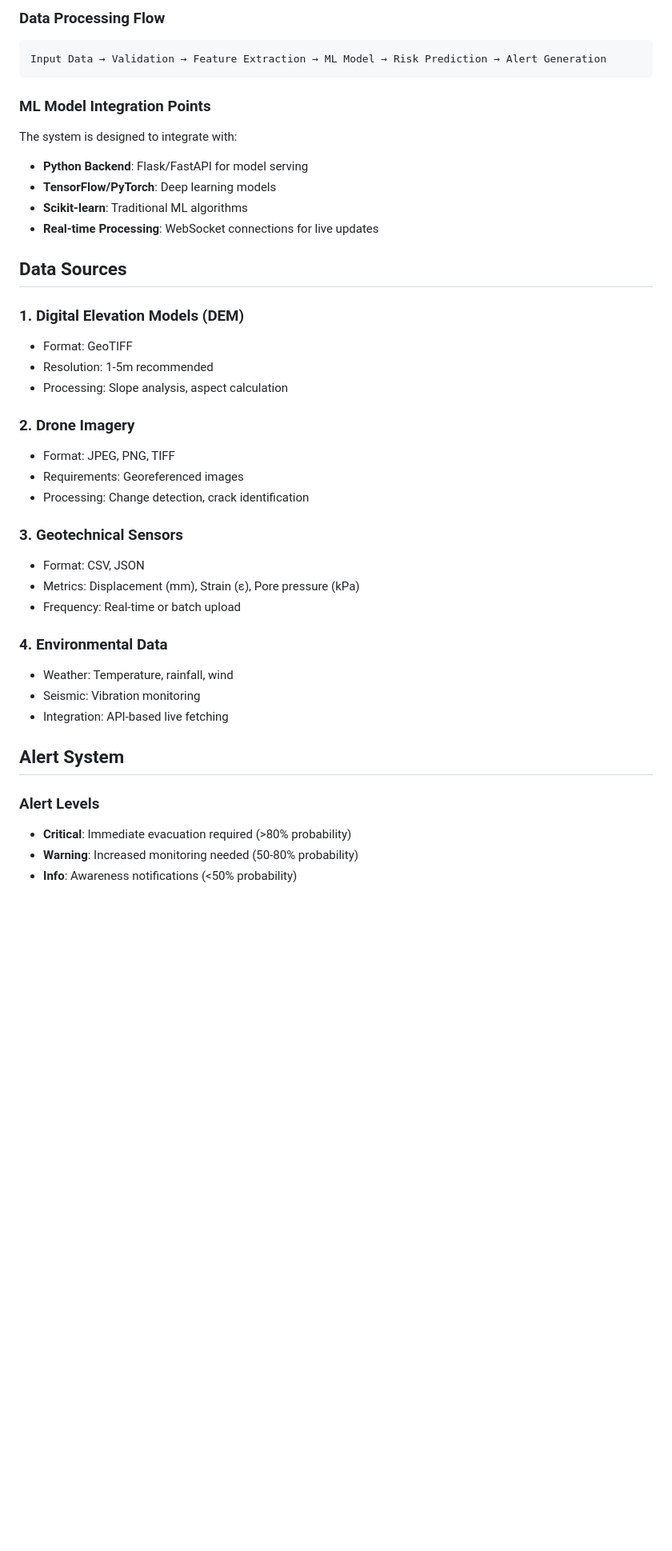
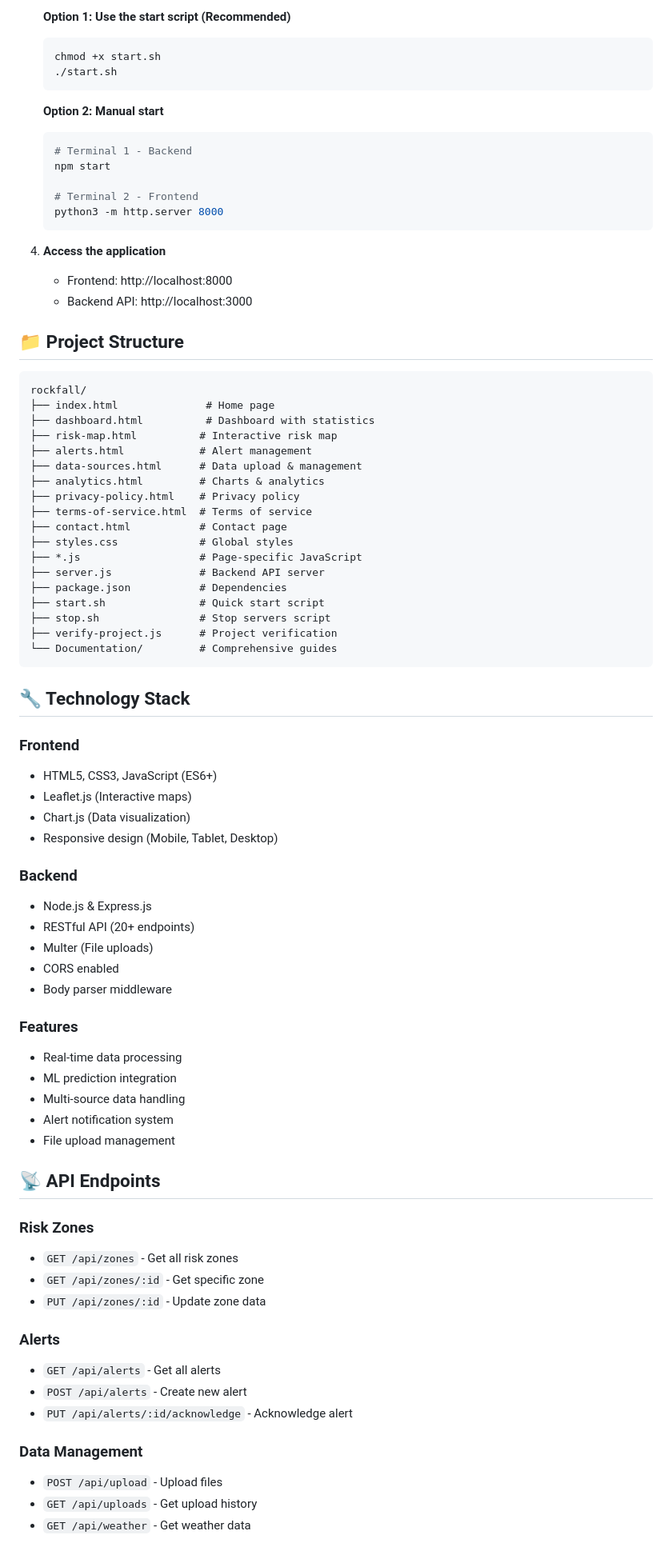
Before and after one commit to Bunny6397/RockFall-AI-Monitor, a Markdown page: README.md, the part around one of its changes. Shown at 80% size. GitHub-like rendering; blank space fills up the shorter version.

Commit message:
Update README with comprehensive documentation and badges

````diff
--- a/README.md
+++ b/README.md
@@ -53,42 +71,82 @@ An intelligent, real-time rockfall prediction system for open-pit mines using ma
 
-### Data Processing Flow
+   **Option 1: Use the start script (Recommended)**
+   ```bash
+   chmod +x start.sh
+   ./start.sh
+   ```
+
+   **Option 2: Manual start**
+   ```bash
+   # Terminal 1 - Backend
+   npm start
+
+   # Terminal 2 - Frontend
+   python3 -m http.server 8000
+   ```
+
+4. **Access the application**
+   - Frontend: http://localhost:8000
+   - Backend API: http://localhost:3000
+
+## 📁 Project Structure
+
 ```
-Input Data → Validation → Feature Extraction → ML Model → Risk Prediction → Alert Generation
+rockfall/
+├── index.html              # Home page
+├── dashboard.html          # Dashboard with statistics
+├── risk-map.html          # Interactive risk map
+├── alerts.html            # Alert management
+├── data-sources.html      # Data upload & management
+├── analytics.html         # Charts & analytics
+├── privacy-policy.html    # Privacy policy
+├── terms-of-service.html  # Terms of service
+├── contact.html           # Contact page
+├── styles.css             # Global styles
+├── *.js                   # Page-specific JavaScript
+├── server.js              # Backend API server
+├── package.json           # Dependencies
+├── start.sh               # Quick start script
+├── stop.sh                # Stop servers script
+├── verify-project.js      # Project verification
+└── Documentation/         # Comprehensive guides
 ```
 
-### ML Model Integration Points
-The system is designed to integrate with:
-- **Python Backend**: Flask/FastAPI for model serving
-- **TensorFlow/PyTorch**: Deep learning models
-- **Scikit-learn**: Traditional ML algorithms
-- **Real-time Processing**: WebSocket connections for live updates
+## 🔧 Technology Stack
 
-## Data Sources
+### Frontend
+- HTML5, CSS3, JavaScript (ES6+)
+- Leaflet.js (Interactive maps)
+- Chart.js (Data visualization)
+- Responsive design (Mobile, Tablet, Desktop)
 
-### 1. Digital Elevation Models (DEM)
-- Format: GeoTIFF
-- Resolution: 1-5m recommended
-- Processing: Slope analysis, aspect calculation
+### Backend
+- Node.js & Express.js
+- RESTful API (20+ endpoints)
+- Multer (File uploads)
+- CORS enabled
+- Body parser middleware
 
-### 2. Drone Imagery
-- Format: JPEG, PNG, TIFF
-- Requirements: Georeferenced images
-- Processing: Change detection, crack identification
+### Features
+- Real-time data processing
+- ML prediction integration
+- Multi-source data handling
+- Alert notification system
+- File upload management
 
-### 3. Geotechnical Sensors
-- Format: CSV, JSON
-- Metrics: Displacement (mm), Strain (ε), Pore pressure (kPa)
-- Frequency: Real-time or batch upload
+## 📡 API Endpoints
 
-### 4. Environmental Data
-- Weather: Temperature, rainfall, wind
-- Seismic: Vibration monitoring
-- Integration: API-based live fetching
+### Risk Zones
+- `GET /api/zones` - Get all risk zones
+- `GET /api/zones/:id` - Get specific zone
+- `PUT /api/zones/:id` - Update zone data
 
-## Alert System
+### Alerts
+- `GET /api/alerts` - Get all alerts
+- `POST /api/alerts` - Create new alert
+- `PUT /api/alerts/:id/acknowledge` - Acknowledge alert
 
-### Alert Levels
-- **Critical**: Immediate evacuation required (>80% probability)
-- **Warning**: Increased monitoring needed (50-80% probability)
-- **Info**: Awareness notifications (<50% probability)
+### Data Management
+- `POST /api/upload` - Upload files
+- `GET /api/uploads` - Get upload history
+- `GET /api/weather` - Get weather data
 
````
Also changed, not shown: other parts of README.md (+152 -100 lines).
